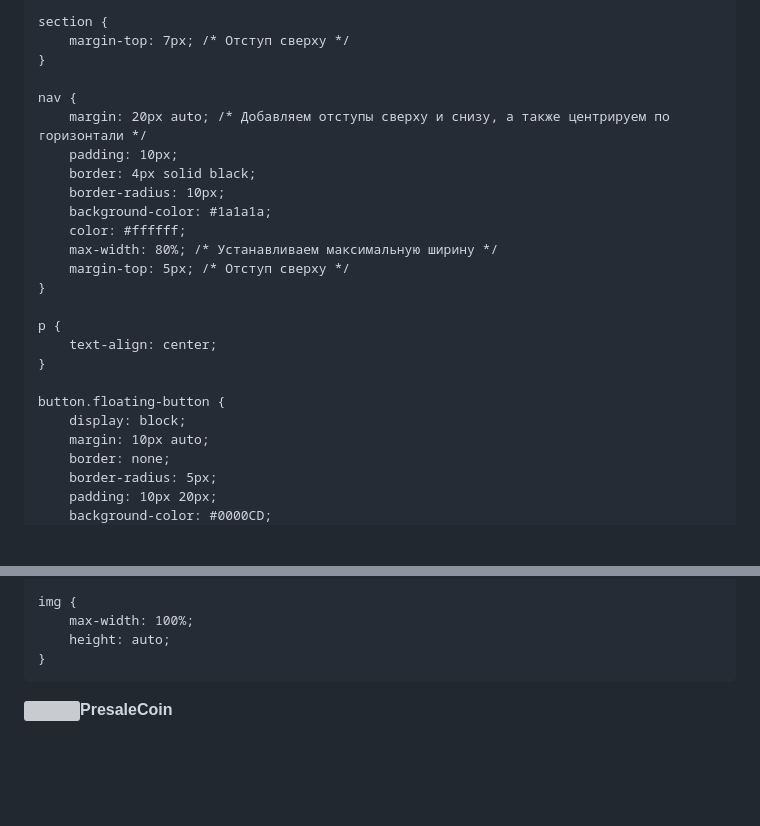
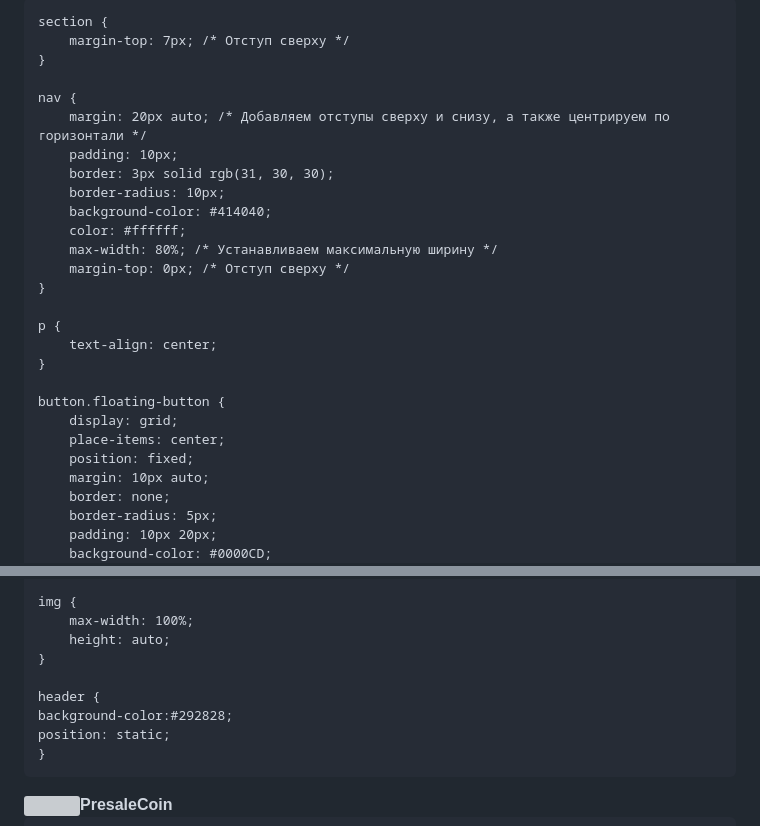
Before and after one commit to Stttnsik1/M.github.io, a Markdown page: README.md, 2 parts joined by grey strips. Drawn GitHub-style; blank space fills up the shorter version; grey boxes are pictures that could not be loaded.

```diff
--- a/README.md
+++ b/README.md
@@ -5,7 +5,7 @@
   <meta name="viewport" content="width=device-width, initial-scale=1.0">
   <style type="text/css">
     body {
-        background-color: #1a1a1a;
+        background-color: #292828;
         color: #ffffff;
         font-family: Arial, sans-serif;
         margin: 0; /* Убираем отступы по умолчанию у body */
@@ -18,12 +18,12 @@
     nav {
         margin: 20px auto; /* Добавляем отступы сверху и снизу, а также центрируем по горизонтали */
         padding: 10px;
-        border: 4px solid black;
+        border: 3px solid rgb(31, 30, 30);
         border-radius: 10px;
-        background-color: #1a1a1a;
+        background-color: #414040;
         color: #ffffff;
         max-width: 80%; /* Устанавливаем максимальную ширину */
-        margin-top: 5px; /* Отступ сверху */
+        margin-top: 0px; /* Отступ сверху */
     }
 
     p {
@@ -31,7 +31,9 @@
     }
 
     button.floating-button {
-        display: block;
+        display: grid;
+        place-items: center;
+        position: fixed;
         margin: 10px auto;
         border: none;
         border-radius: 5px;
@@ -51,4 +53,9 @@
         max-width: 100%;
         height: auto;
     }
+
+    header {
+    background-color:#292828;
+    position: static;
+    }
 </style>
```
Also changed, not shown: other parts of README.md (+9 -6 lines).
